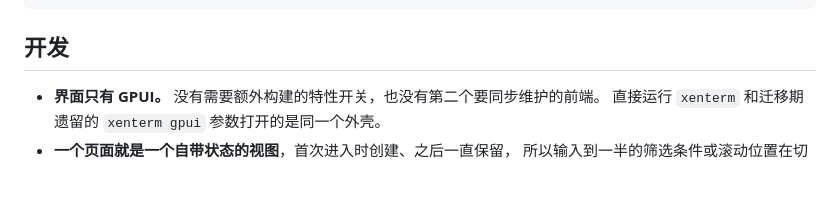
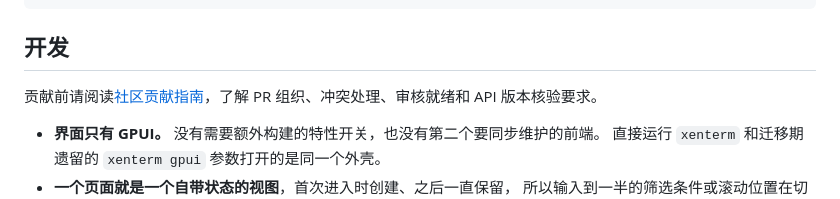
Before and after one commit to ixbaicn/XenTerm, a Markdown page: README.zh.md, the part around the change. Rendered like a GitHub page; blank space fills up the shorter version.

```diff
--- a/README.zh.md
+++ b/README.zh.md
@@ -454,6 +454,8 @@ xenterm/
 
 ## 开发
 
+贡献前请阅读[社区贡献指南](CONTRIBUTING.md)，了解 PR 组织、冲突处理、审核就绪和 API 版本核验要求。
+
 - **界面只有 GPUI。** 没有需要额外构建的特性开关，也没有第二个要同步维护的前端。
   直接运行 `xenterm` 和迁移期遗留的 `xenterm gpui` 参数打开的是同一个外壳。
 - **一个页面就是一个自带状态的视图**，首次进入时创建、之后一直保留，
```
Also changed, not shown: CONTRIBUTING.md (added, +88 -0 lines), README.md (+2 -0 lines).
